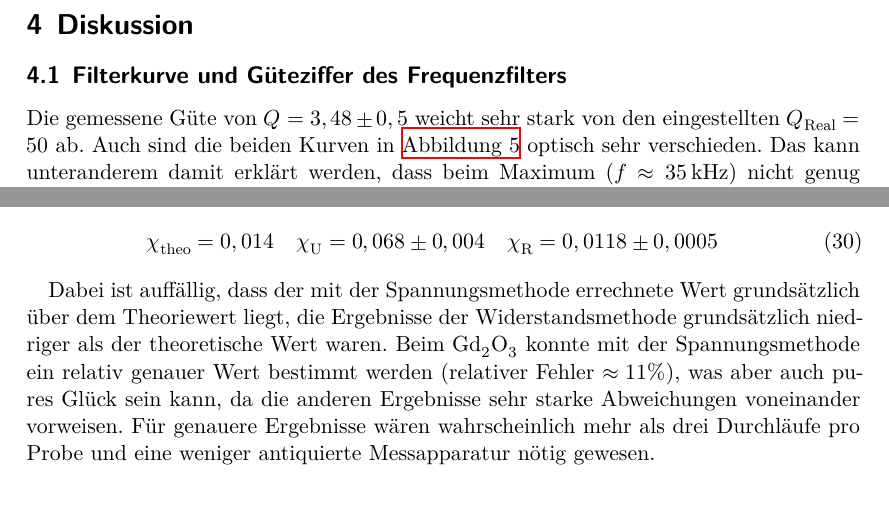
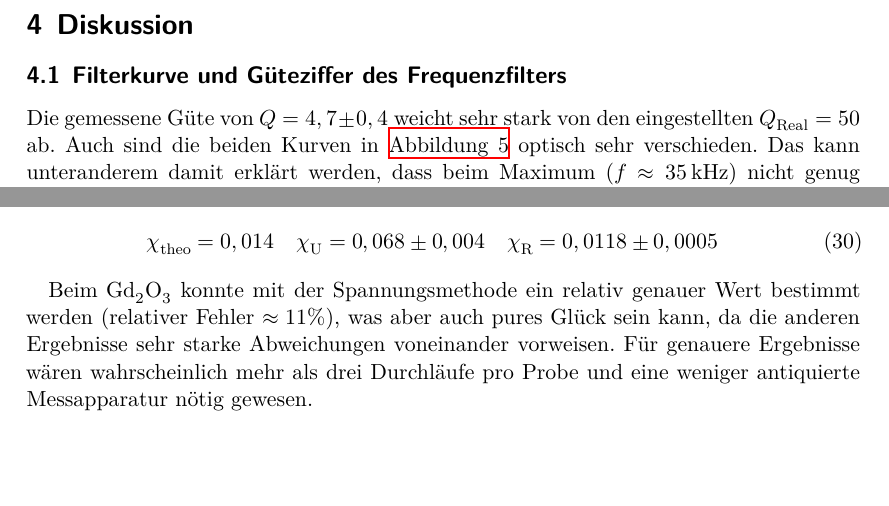
Before and after one commit to dormail/ap, a LaTeX document (V606/main.tex, which reads V606/content/diskussion.tex): two parts of page 12 of 12, joined at a grey line, cut so that both start at the same text, the shorter picture padded with empty space. Compiled offline with XeLaTeX.

Commit message:
Korrektur Diskussion

```diff
--- a/V606/content/diskussion.tex
+++ b/V606/content/diskussion.tex
@@ -4,7 +4,7 @@
 \subsection{Filterkurve und Güteziffer des Frequenzfilters}
 \label{sec:Filterkurve und Güteziffer des Frequenzfilters}
 
-Die gemessene Güte von $Q = 3,48 \pm 0,5$ weicht sehr stark von den eingestellten
+Die gemessene Güte von $Q = 4,7 \pm 0,4$ weicht sehr stark von den eingestellten
 $Q_\text{Real} = 50$ ab. Auch sind die beiden Kurven in \autoref{fig:filterkurve} optisch
 sehr verschieden. Das kann unteranderem damit erklärt werden, dass beim Maximum ($f
 \approx \SI{35}{\kilo\hertz}$) nicht genug Messdaten aufgenommen wurden, wodurch die
@@ -40,11 +40,9 @@ Mit den gleichen Methoden wurden folgende Werte für $\symup{Gd_2O_3}$ bestimmt:
 	\quad
 \end{equation}
 
-Dabei ist auffällig, dass der mit der Spannungsmethode errechnete Wert grundsätzlich
-über dem Theoriewert liegt, die Ergebnisse der Widerstandsmethode grundsätzlich niedriger
-als der theoretische Wert waren. Beim $\symup{Gd_2O_3}$ konnte mit der Spannungsmethode
+Beim $\symup{Gd_2O_3}$ konnte mit der Spannungsmethode
 ein relativ genauer Wert bestimmt werden (relativer Fehler $\approx 11\%$),
 was aber auch pures Glück sein kann, da die anderen Ergebnisse sehr starke
-Abweichungen voneinander vorweisen. Für genauere Ergebnisse wären
-wahrscheinlich mehr als drei Durchläufe pro Probe und eine weniger antiquierte Messapparatur
-nötig gewesen.
+Abweichungen voneinander vorweisen.
+Für genauere Ergebnisse wären wahrscheinlich mehr als drei Durchläufe pro Probe und eine
+weniger antiquierte Messapparatur nötig gewesen.
```
